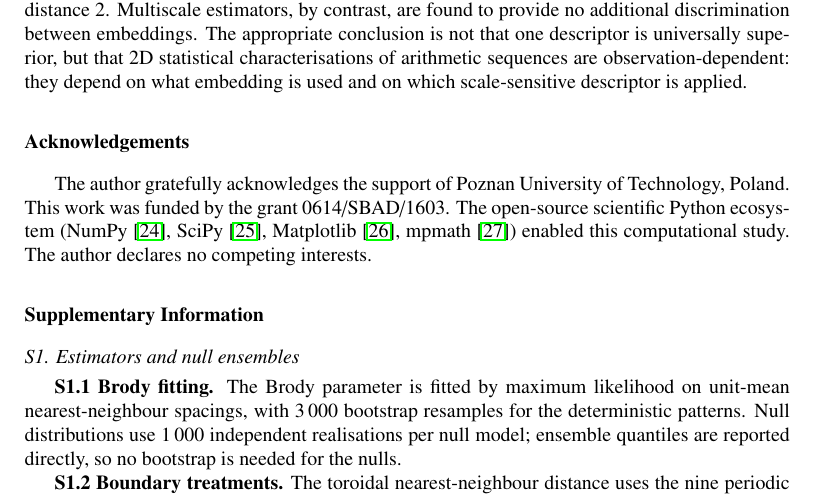
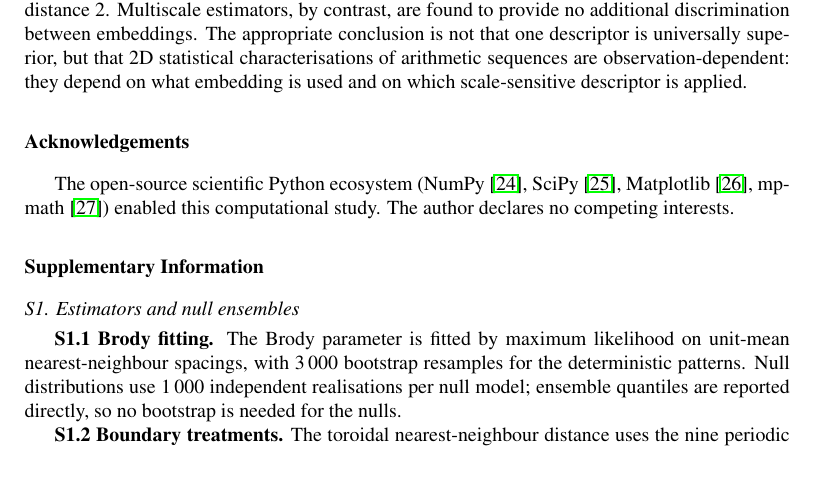
Before and after one commit to dawidkucharski/brody-2d-exclusion, a LaTeX paper (elsarticle/aurora_manuscript.tex): part of page 11 of 14, cut so that both start at the same text, the shorter picture padded with empty space. Compiled offline with pdfLaTeX.

Commit message:
Remove funding acknowledgement (grant 0614/SBAD/1603) per request

```diff
--- a/elsarticle/aurora_manuscript.tex
+++ b/elsarticle/aurora_manuscript.tex
@@ -635,8 +635,6 @@ scale-sensitive descriptor is applied.
 
 %=====================================================================
 \section*{Acknowledgements}
-The author gratefully acknowledges the support of Poznan University of
-Technology, Poland. This work was funded by the grant 0614/SBAD/1603.
 The open-source scientific Python ecosystem
 (NumPy~\cite{HARRIS-2020}, SciPy~\cite{VIRTANEN-2020},
 Matplotlib~\cite{HUNTER-2007}, mpmath~\cite{MPMATH}) enabled this
```
